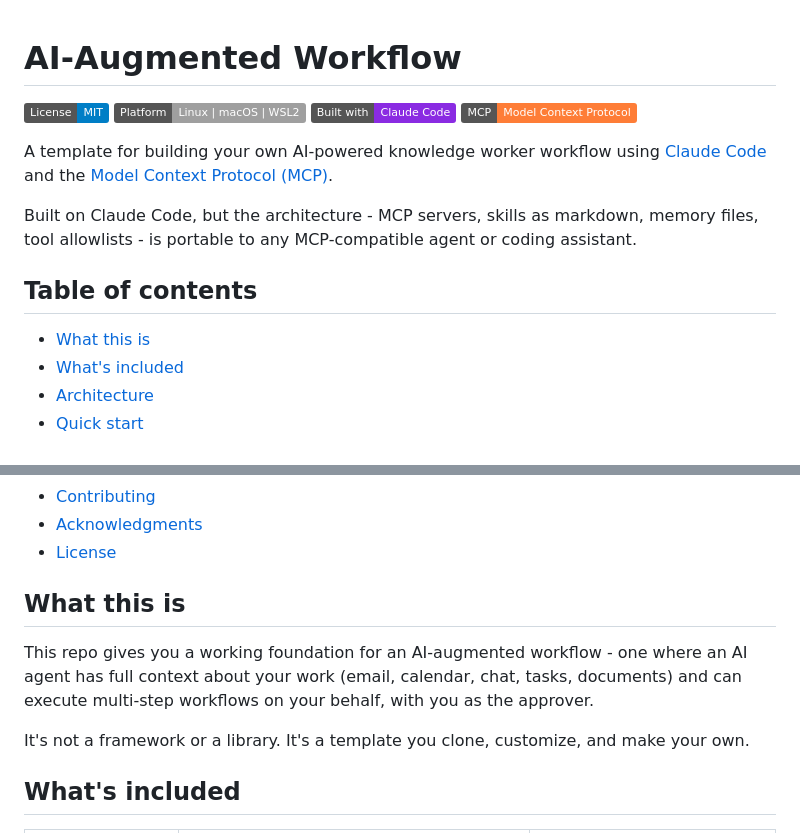
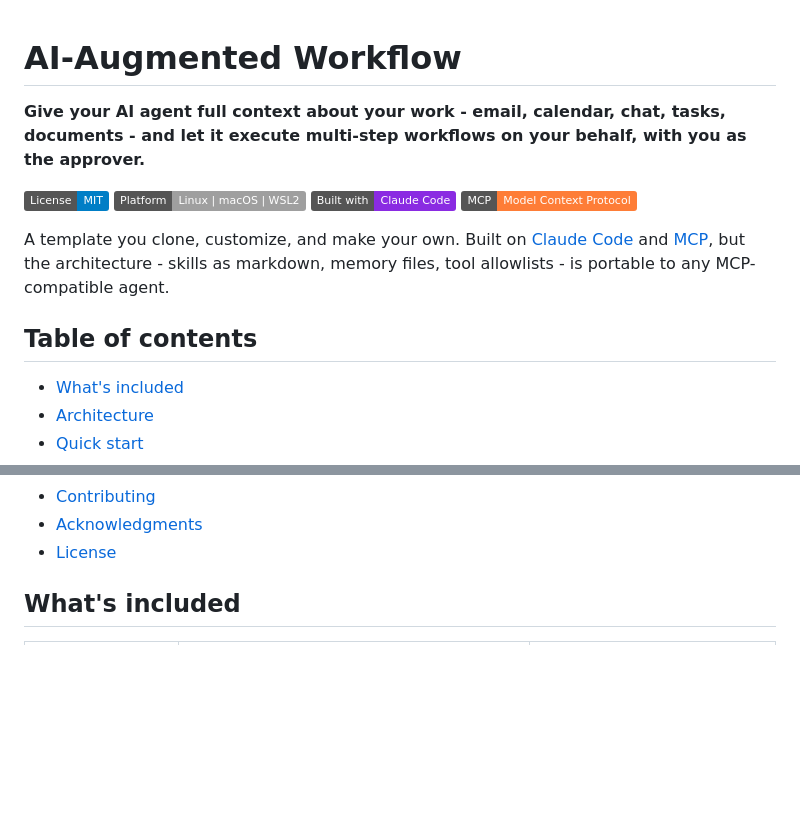
Before and after one commit to nyechiel/ai-augmented-workflow, a Markdown page: README.md, 2 parts joined by grey strips. GitHub-like rendering; badges without logos; blank space fills up the shorter version.

```diff
--- a/README.md
+++ b/README.md
@@ -1,17 +1,16 @@
 # AI-Augmented Workflow
+
+**Give your AI agent full context about your work - email, calendar, chat, tasks, documents - and let it execute multi-step workflows on your behalf, with you as the approver.**
 
 [![License: MIT](https://img.shields.io/badge/License-MIT-blue.svg)](LICENSE)
 [![Platform: Linux | macOS | WSL2](https://img.shields.io/badge/Platform-Linux%20%7C%20macOS%20%7C%20WSL2-lightgrey.svg)](#platform-notes)
 [![Built with Claude Code](https://img.shields.io/badge/Built%20with-Claude%20Code-blueviolet.svg)](https://claude.ai/claude-code)
 [![MCP](https://img.shields.io/badge/MCP-Model%20Context%20Protocol-orange.svg)](https://modelcontextprotocol.io/)
 
-A template for building your own AI-powered knowledge worker workflow using [Claude Code](https://claude.ai/claude-code) and the [Model Context Protocol (MCP)](https://modelcontextprotocol.io/).
-
-Built on Claude Code, but the architecture - MCP servers, skills as markdown, memory files, tool allowlists - is portable to any MCP-compatible agent or coding assistant.
+A template you clone, customize, and make your own. Built on [Claude Code](https://claude.ai/claude-code) and [MCP](https://modelcontextprotocol.io/), but the architecture - skills as markdown, memory files, tool allowlists - is portable to any MCP-compatible agent.
 
 ## Table of contents
 
-- [What this is](#what-this-is)
 - [What's included](#whats-included)
 - [Architecture](#architecture)
 - [Quick start](#quick-start)
@@ -24,12 +23,6 @@ Built on Claude Code, but the architecture - MCP servers, skills as markdown, me
 - [Contributing](#contributing)
 - [Acknowledgments](#acknowledgments)
 - [License](#license)
-
-## What this is
-
-This repo gives you a working foundation for an AI-augmented workflow - one where an AI agent has full context about your work (email, calendar, chat, tasks, documents) and can execute multi-step workflows on your behalf, with you as the approver.
-
-It's not a framework or a library. It's a template you clone, customize, and make your own.
 
 ## What's included
 
```
Also changed, not shown: other parts of README.md (+12 -3 lines).
